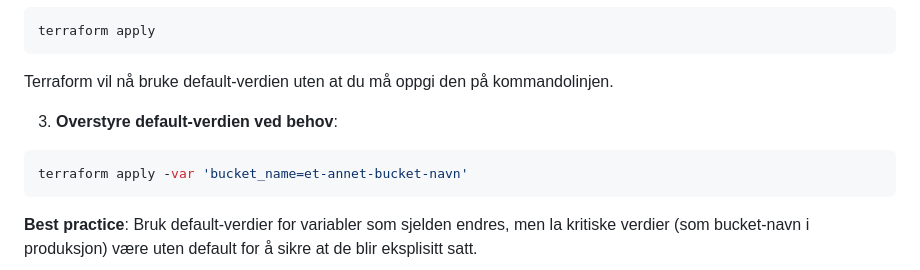
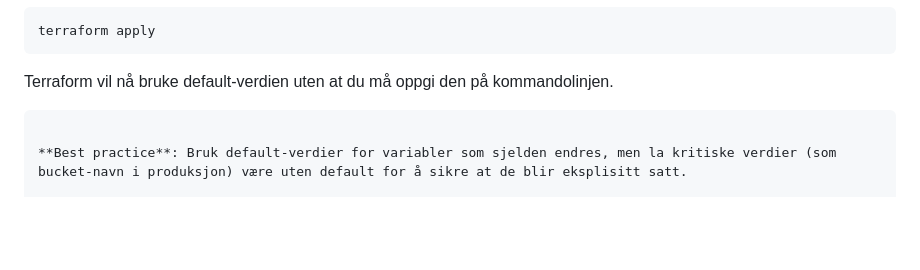
Before and after one commit to Wisdan21/terraform-s3-website, a Markdown page: README.md, the part around the change. Rendered like a GitHub page; blank space fills up the shorter version.

````diff
--- a/README.md
+++ b/README.md
@@ -189,10 +189,6 @@ terraform apply
 
 Terraform vil nå bruke default-verdien uten at du må oppgi den på kommandolinjen.
 
-3. **Overstyre default-verdien ved behov**:
-
-```bash
-terraform apply -var 'bucket_name=et-annet-bucket-navn'
 ```
 
 **Best practice**: Bruk default-verdier for variabler som sjelden endres, men la kritiske verdier (som bucket-navn i produksjon) være uten default for å sikre at de blir eksplisitt satt.
````
